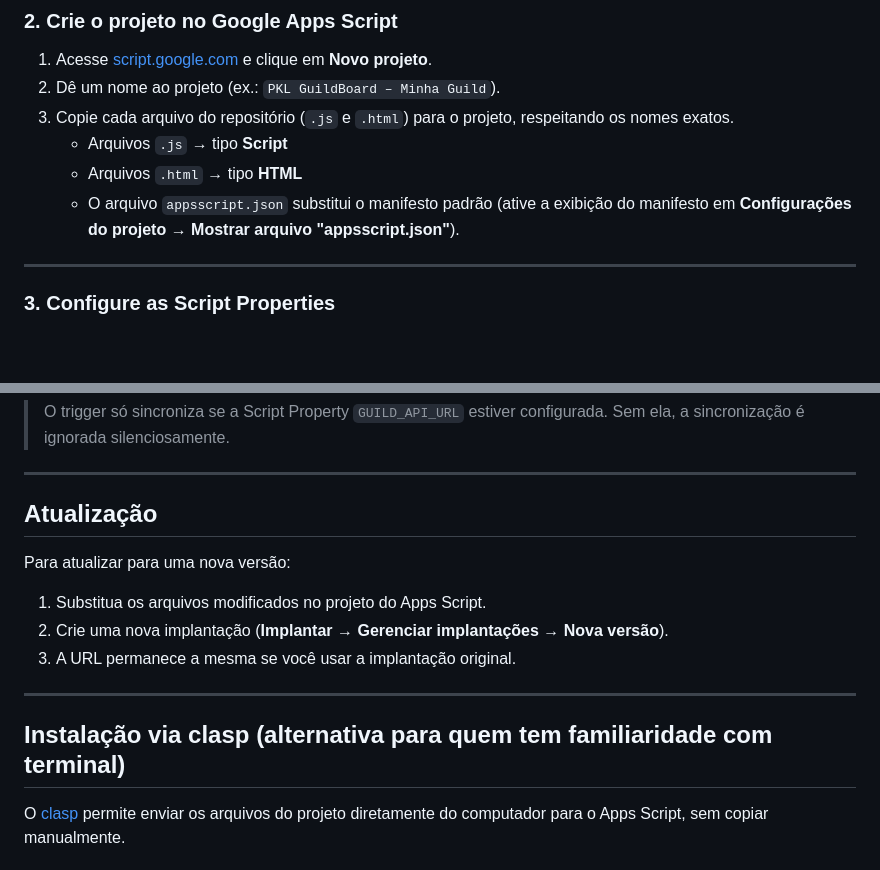
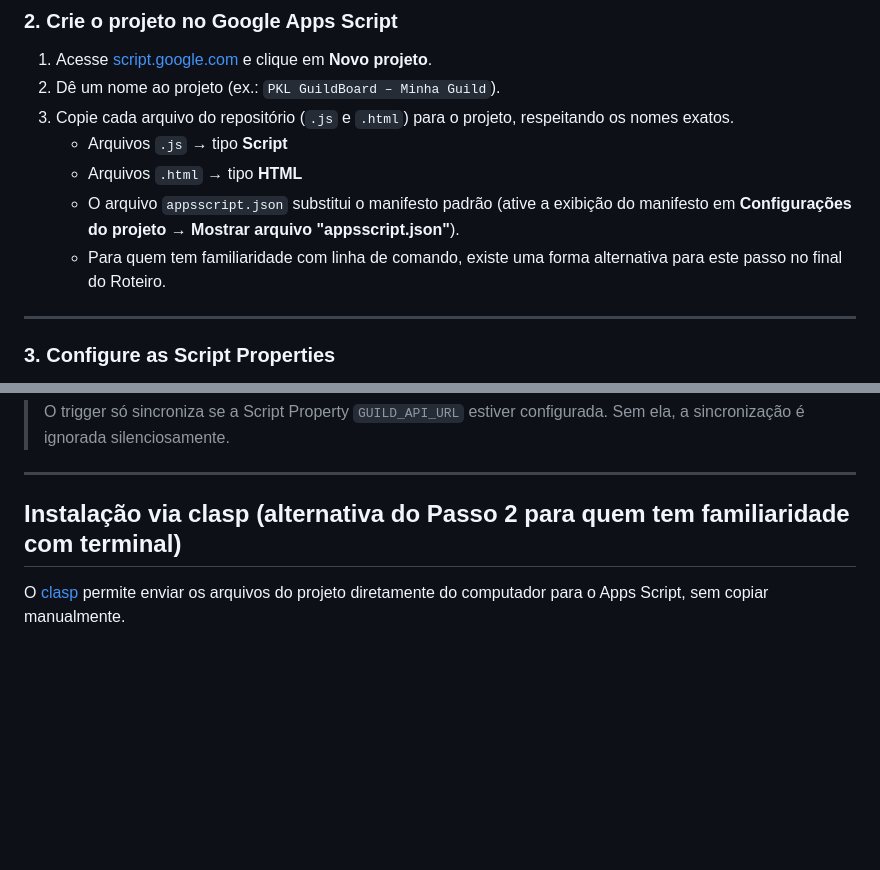
Before and after one commit to LudgeroJR/PKL-GuildBoard, a Markdown page: README.md, 2 parts joined by grey strips. GitHub-like rendering; blank space fills up the shorter version.

```diff
--- a/README.md
+++ b/README.md
@@ -33,6 +33,7 @@ https://docs.google.com/spreadsheets/d/ESTE_E_O_ID/edit
    - Arquivos `.js` → tipo **Script**
    - Arquivos `.html` → tipo **HTML**
    - O arquivo `appsscript.json` substitui o manifesto padrão (ative a exibição do manifesto em **Configurações do projeto → Mostrar arquivo "appsscript.json"**).
+   - Para quem tem familiaridade com linha de comando, existe uma forma alternativa para este passo no final do Roteiro.
 
 ---
 
@@ -107,17 +108,7 @@ O GuildBoard sincroniza dados do jogo automaticamente via um trigger programado.
 
 ---
 
-## Atualização
-
-Para atualizar para uma nova versão:
-
-1. Substitua os arquivos modificados no projeto do Apps Script.
-2. Crie uma nova implantação (**Implantar → Gerenciar implantações → Nova versão**).
-3. A URL permanece a mesma se você usar a implantação original.
-
----
-
-## Instalação via clasp (alternativa para quem tem familiaridade com terminal)
+## Instalação via clasp (alternativa do Passo 2 para quem tem familiaridade com terminal)
 
 O [clasp](https://github.com/google/clasp) permite enviar os arquivos do projeto diretamente do computador para o Apps Script, sem copiar manualmente.
 
```
